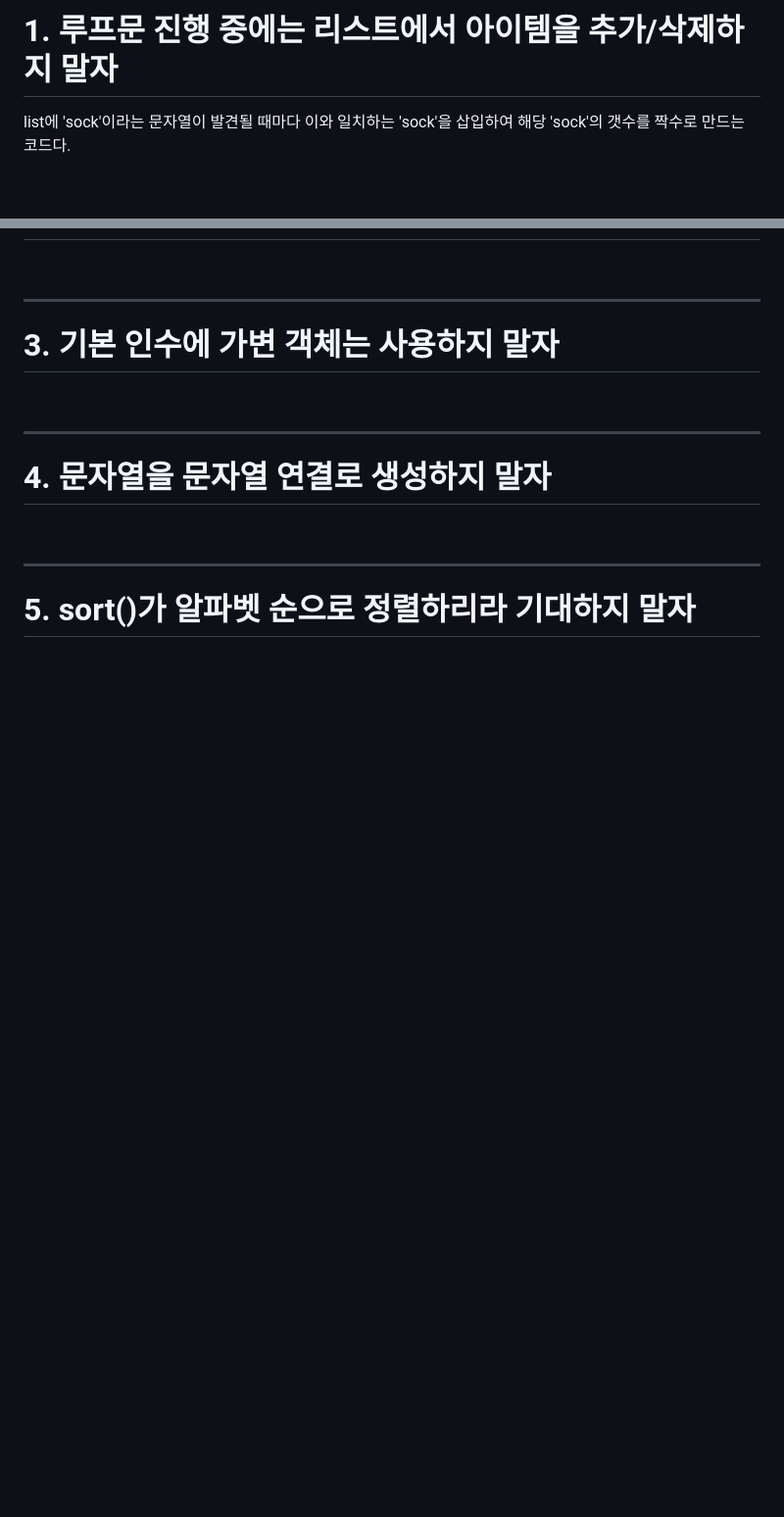
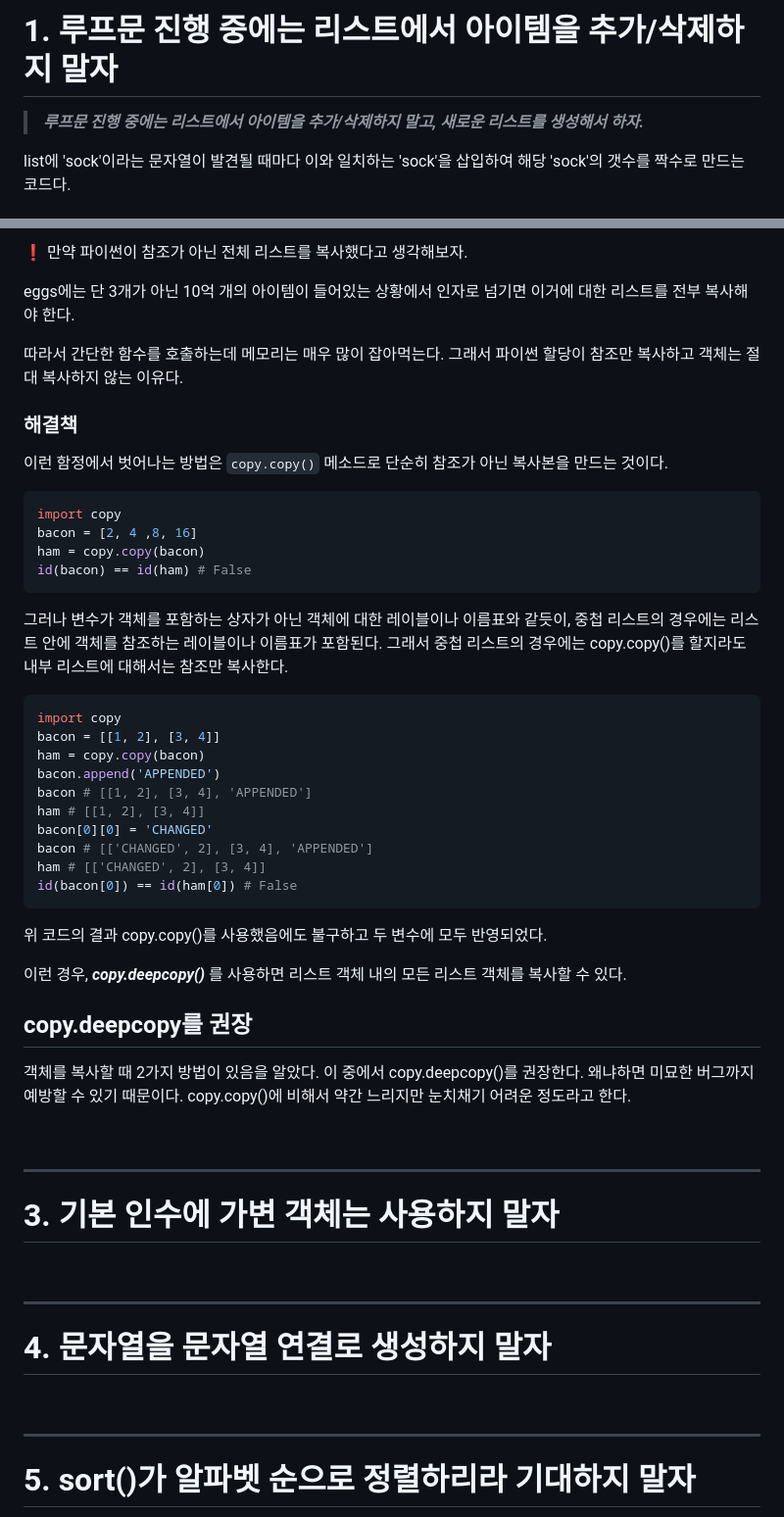
Before and after one commit to JeHa00/TIL, a Markdown page: Book_study/PythonCleancode/Chapter08_CommonPythonGotchas.md, 2 parts joined by grey strips. Shown at 98% size. Drawn GitHub-style; blank space fills up the shorter version.

````diff
--- a/Book_study/PythonCleancode/Chapter08_CommonPythonGotchas.md
+++ b/Book_study/PythonCleancode/Chapter08_CommonPythonGotchas.md
@@ -25,6 +25,8 @@
 ---
 
 # 1. 루프문 진행 중에는 리스트에서 아이템을 추가/삭제하지 말자
+
+> **_루프문 진행 중에는 리스트에서 아이템을 추가/삭제하지 말고, 새로운 리스트를 생성해서 하자._**
 
 list에 'sock'이라는 문자열이 발견될 때마다 이와 일치하는 'sock'을 삽입하여 해당 'sock'의 갯수를 짝수로 만드는 코드다.
 
@@ -155,3 +241,44 @@ list에 담겨진 문자열을 크기와 상관없이 64바이트를 차지한
+❗️ 만약 파이썬이 참조가 아닌 전체 리스트를 복사했다고 생각해보자.
+
+eggs에는 단 3개가 아닌 10억 개의 아이템이 들어있는 상황에서 인자로 넘기면 이거에 대한 리스트를 전부 복사해야 한다.
+
+따라서 간단한 함수를 호출하는데 메모리는 매우 많이 잡아먹는다. 그래서 파이썬 할당이 참조만 복사하고 객체는 절대 복사하지 않는 이유다.
+
+### 해결책
+
+이런 함정에서 벗어나는 방법은 `copy.copy()` 메소드로 단순히 참조가 아닌 복사본을 만드는 것이다.
+
+```python
+import copy
+bacon = [2, 4 ,8, 16]
+ham = copy.copy(bacon)
+id(bacon) == id(ham) # False
+```
+
+그러나 변수가 객체를 포함하는 상자가 아닌 객체에 대한 레이블이나 이름표와 같듯이, 중첩 리스트의 경우에는 리스트 안에 객체를 참조하는 레이블이나 이름표가 포함된다. 그래서 중첩 리스트의 경우에는 copy.copy()를 할지라도 내부 리스트에 대해서는 참조만 복사한다.
+
+```python
+import copy
+bacon = [[1, 2], [3, 4]]
+ham = copy.copy(bacon)
+bacon.append('APPENDED')
+bacon # [[1, 2], [3, 4], 'APPENDED']
+ham # [[1, 2], [3, 4]]
+bacon[0][0] = 'CHANGED'
+bacon # [['CHANGED', 2], [3, 4], 'APPENDED']
+ham # [['CHANGED', 2], [3, 4]]
+id(bacon[0]) == id(ham[0]) # False
+```
+
+위 코드의 결과 copy.copy()를 사용했음에도 불구하고 두 변수에 모두 반영되었다.
+
+이런 경우, **_copy.deepcopy()_** 를 사용하면 리스트 객체 내의 모든 리스트 객체를 복사할 수 있다.
+
+
+## copy.deepcopy를 권장
+
+객체를 복사할 때 2가지 방법이 있음을 알았다. 이 중에서 copy.deepcopy()를 권장한다. 왜냐하면 미묘한 버그까지 예방할 수 있기 때문이다. copy.copy()에 비해서 약간 느리지만 눈치채기 어려운 정도라고 한다.
+
 
 <br>
 
````
Also changed, not shown: other parts of Book_study/PythonCleancode/Chapter08_CommonPythonGotchas.md (+85 -1 lines).
